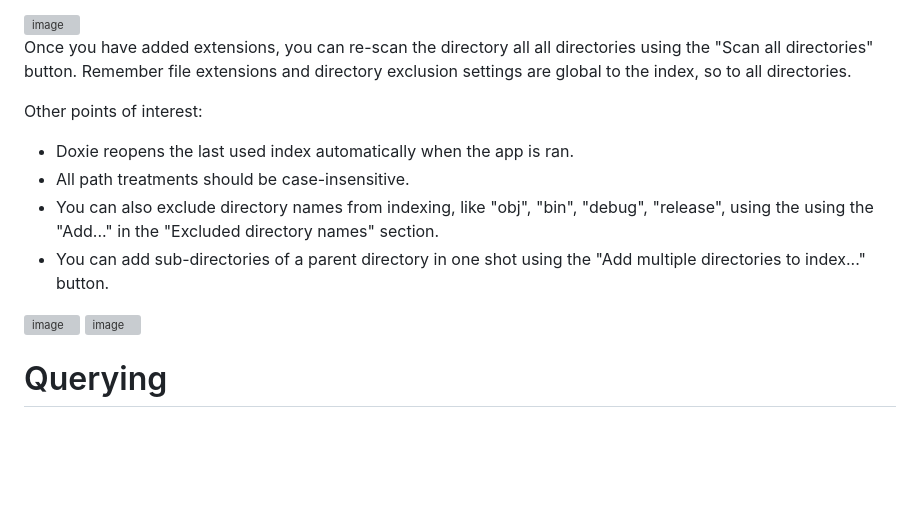
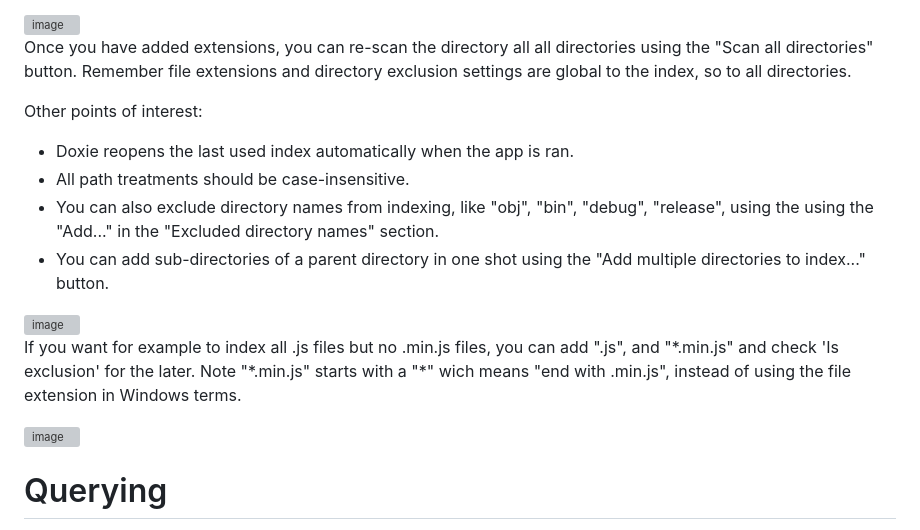
Before and after one commit to smourier/Doxie, a Markdown page: README.md, the part around the change. GitHub-like rendering; blank space fills up the shorter version; grey boxes are pictures that could not be loaded.

```diff
--- a/README.md
+++ b/README.md
@@ -30,13 +30,17 @@ To create an index you must:
 
 Once you have added extensions, you can re-scan the directory all all directories using the "Scan all directories" button. Remember file extensions and directory exclusion settings are global to the index, so to all directories.
 
-
 Other points of interest:
 * Doxie reopens the last used index automatically when the app is ran.
 * All path treatments should be case-insensitive.
 * You can also exclude directory names from indexing, like "obj", "bin", "debug", "release", using the using the "Add..." in the "Excluded directory names" section.
 * You can add sub-directories of a parent directory in one shot using the "Add multiple directories to index..." button.
+
 <img width="999" height="800" alt="image" src="https://github.com/user-attachments/assets/20ee2088-11e6-4669-8578-385281fa1604" />
+
+
+If you want for example to index all .js files but no .min.js files, you can add ".js", and "\*.min.js" and check 'Is exclusion' for the later. Note "\*.min.js" starts with a "\*" wich means "end with .min.js", instead of using the file extension in Windows terms.
+
 
 <img width="336" height="239" alt="image" src="https://github.com/user-attachments/assets/0a3311d9-0f10-4222-805c-ac4fbfa0073f" />
 
```
